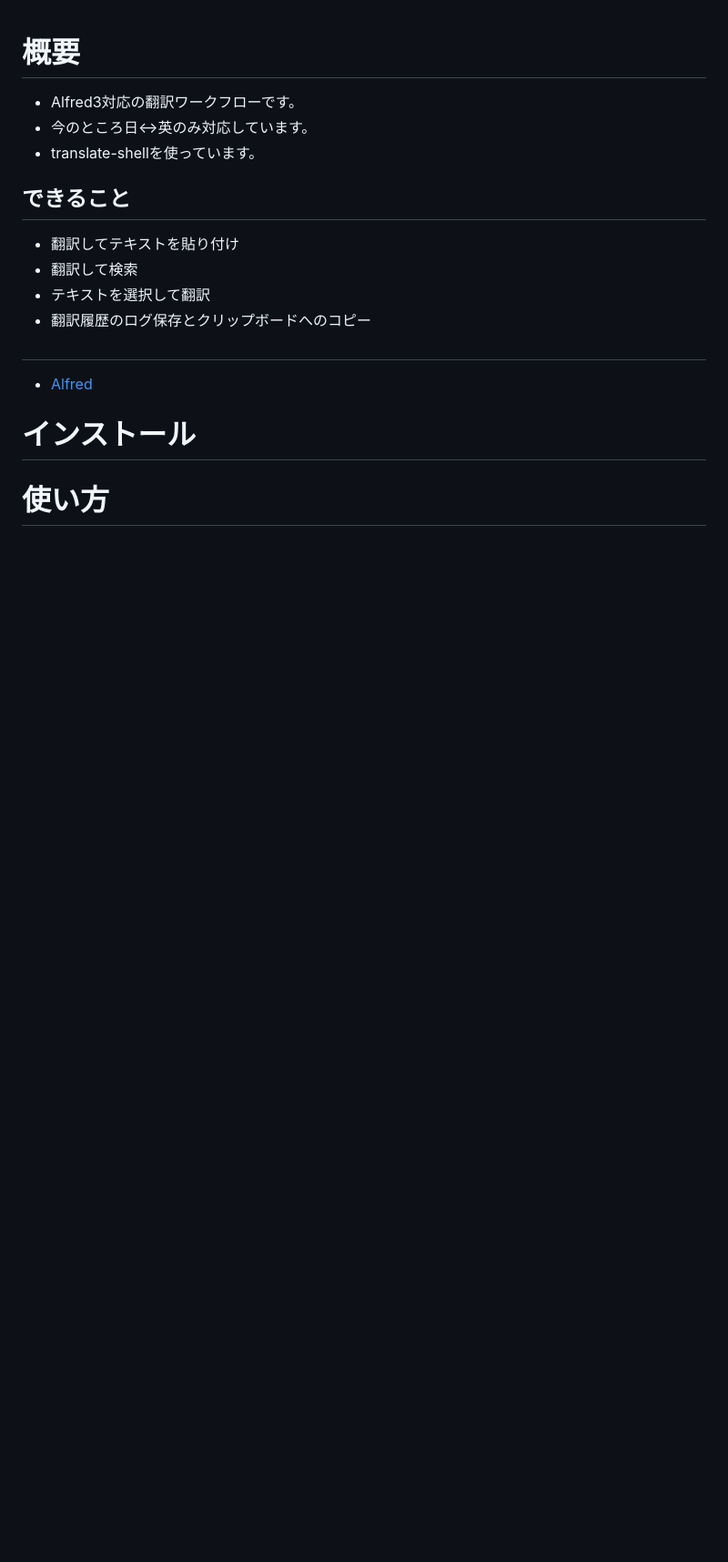
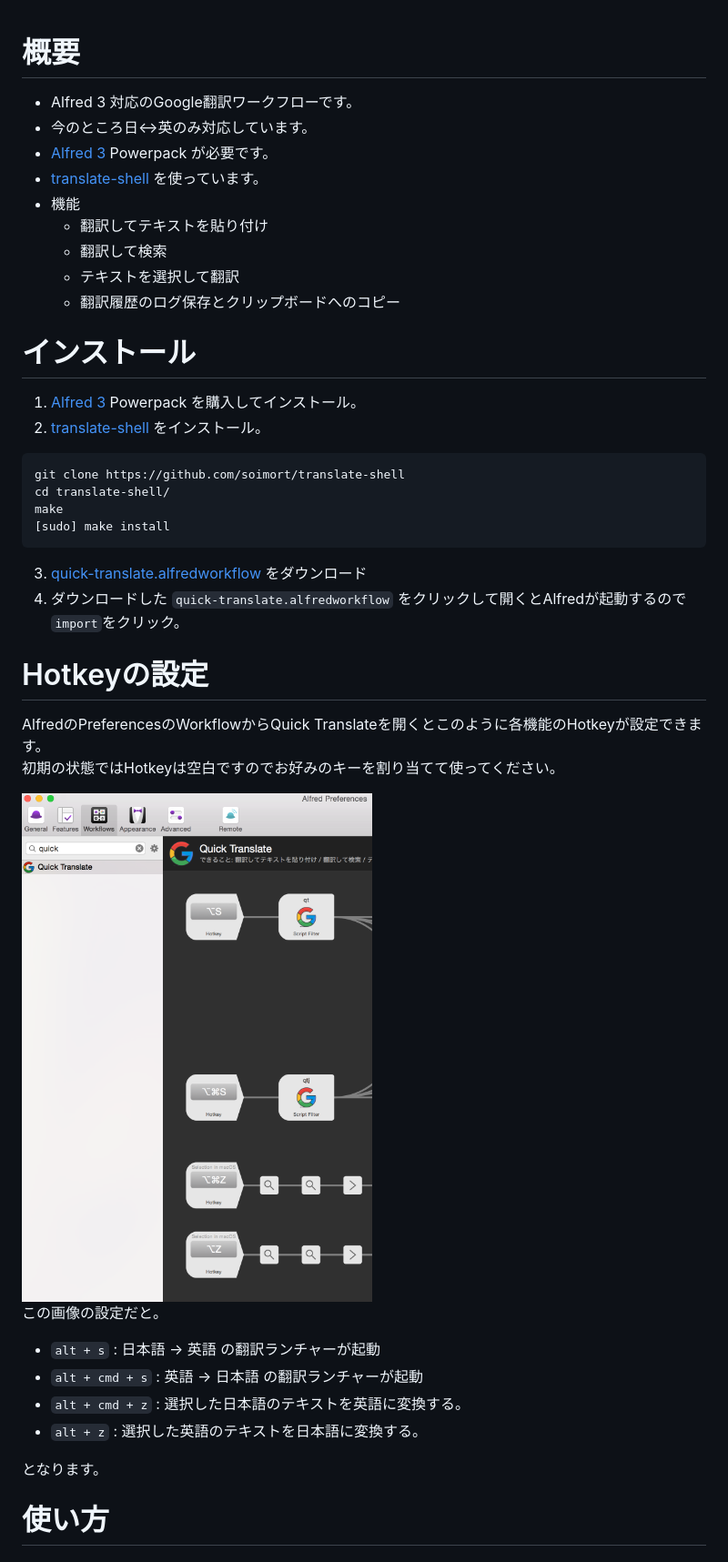
Before and after one commit to nkmr-jp/alfred-quick-translate, a Markdown page: README.md, the part around one of its changes. Shown at 91% size. Rendered like a GitHub page; pictures changed too: screenshot/2017-03-1310.44.54.png (added); blank space fills up the shorter version.

Commit message:
[mod] README修正

````diff
--- a/README.md
+++ b/README.md
@@ -1,24 +1,40 @@
 # 概要
-- Alfred3対応の翻訳ワークフローです。
+- Alfred 3 対応のGoogle翻訳ワークフローです。
 - 今のところ日↔英のみ対応しています。
-- translate-shellを使っています。
-
-## できること
-- 翻訳してテキストを貼り付け
-- 翻訳して検索
-- テキストを選択して翻訳
-- 翻訳履歴のログ保存とクリップボードへのコピー
-
-#
-
-
-
-
-- [Alfred](https://www.alfredapp.com/)
-
+- [Alfred 3](https://www.alfredapp.com/) Powerpack が必要です。
+- [translate-shell](https://github.com/soimort/translate-shell) を使っています。
+- 機能
+    - 翻訳してテキストを貼り付け
+    - 翻訳して検索
+    - テキストを選択して翻訳
+    - 翻訳履歴のログ保存とクリップボードへのコピー
 
 # インストール
 
+1. [Alfred 3](https://www.alfredapp.com/) Powerpack を購入してインストール。
+2. [translate-shell](https://github.com/soimort/translate-shell) をインストール。
+```shell
+git clone https://github.com/soimort/translate-shell
+cd translate-shell/
+make
+[sudo] make install
+```
+3. [quick-translate.alfredworkflow](https://github.com/nkmr-jp/alfred-quick-translate/releases/download/1.0/quick-translate.alfredworkflow) をダウンロード
+4. ダウンロードした `quick-translate.alfredworkflow` をクリックして開くとAlfredが起動するので`import`をクリック。
 
+# Hotkeyの設定
+AlfredのPreferencesのWorkflowからQuick Translateを開くとこのように各機能のHotkeyが設定できます。<br>
+初期の状態ではHotkeyは空白ですのでお好みのキーを割り当てて使ってください。
+
+<img src="./screenshot/2017-03-1310.44.54.png" width="500">
+
+この画像の設定だと。
+
+- `alt + s` : 日本語 → 英語 の翻訳ランチャーが起動
+- `alt + cmd + s` : 英語 → 日本語 の翻訳ランチャーが起動
+- `alt + cmd + z` : 選択した日本語のテキストを英語に変換する。
+- `alt + z` : 選択した英語のテキストを日本語に変換する。
+
+となります。
 
 # 使い方
````
Also changed, not shown: other parts of README.md (+21 -0 lines), screenshot/2017-03-1310.38.54.png (added), screenshot/2017-03-1310.40.26.png (added), screenshot/2017-03-1310.53.50.png (added), 1 other file.
